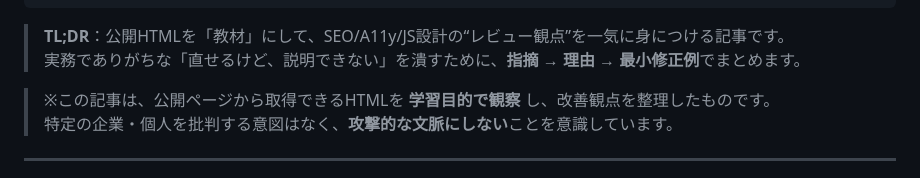
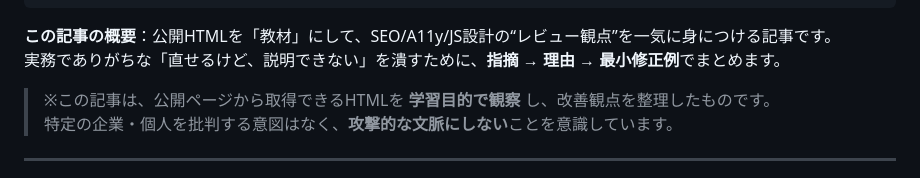
Before and after one commit to ko-nagai-0801/qiita-articles, a Markdown page: public/html-seo-a11y-js-design-wp-output-checklist.md, the part around the change. Drawn GitHub-style.

Commit message:
記事: TL;DRを「この記事の概要」に変更

```diff
--- a/public/html-seo-a11y-js-design-wp-output-checklist.md
+++ b/public/html-seo-a11y-js-design-wp-output-checklist.md
@@ -14,8 +14,8 @@ slide: false
 ignorePublish: false
 ---
 
-> **TL;DR**：公開HTMLを「教材」にして、SEO/A11y/JS設計の“レビュー観点”を一気に身につける記事です。
-> 実務でありがちな「直せるけど、説明できない」を潰すために、**指摘 → 理由 → 最小修正例**でまとめます。
+**この記事の概要**：公開HTMLを「教材」にして、SEO/A11y/JS設計の“レビュー観点”を一気に身につける記事です。
+実務でありがちな「直せるけど、説明できない」を潰すために、**指摘 → 理由 → 最小修正例**でまとめます。
 
 > ※この記事は、公開ページから取得できるHTMLを **学習目的で観察** し、改善観点を整理したものです。
 > 特定の企業・個人を批判する意図はなく、**攻撃的な文脈にしない**ことを意識しています。
```
